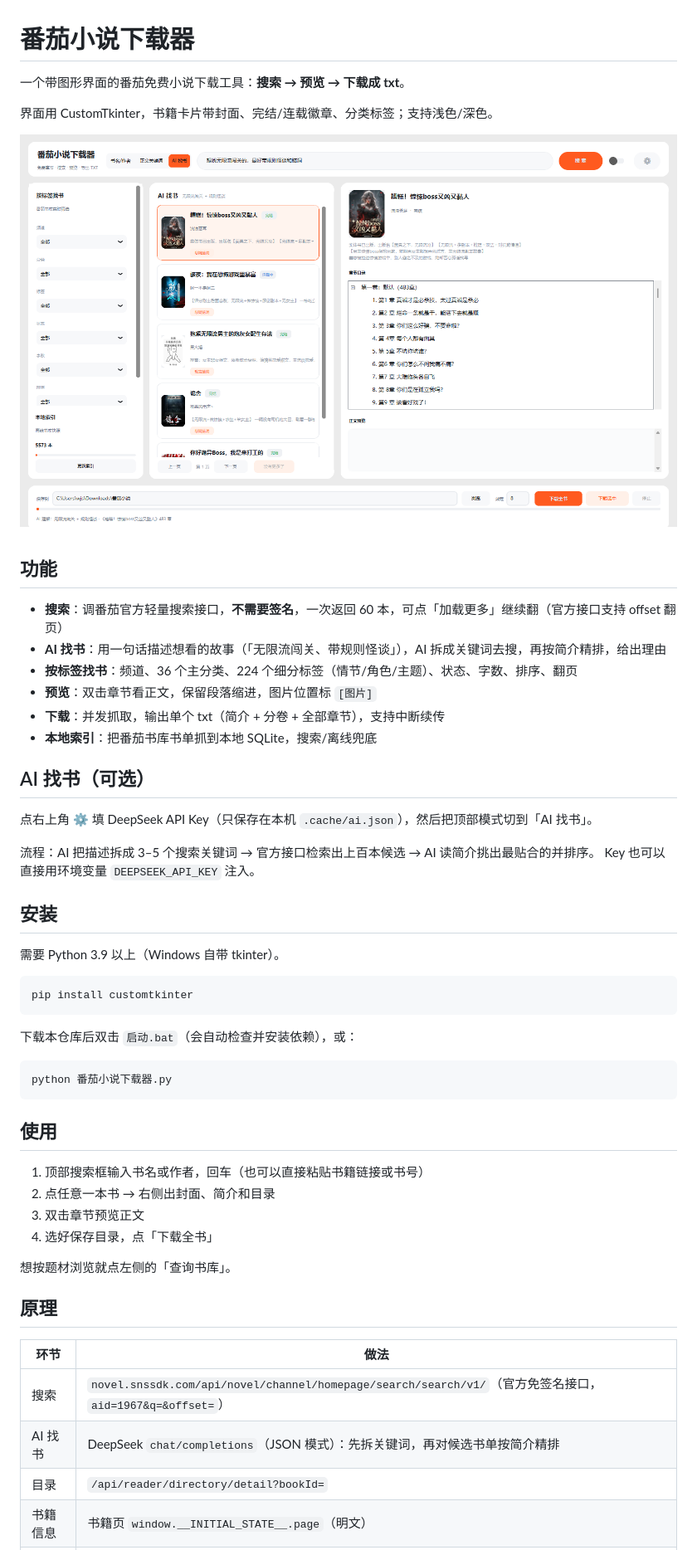
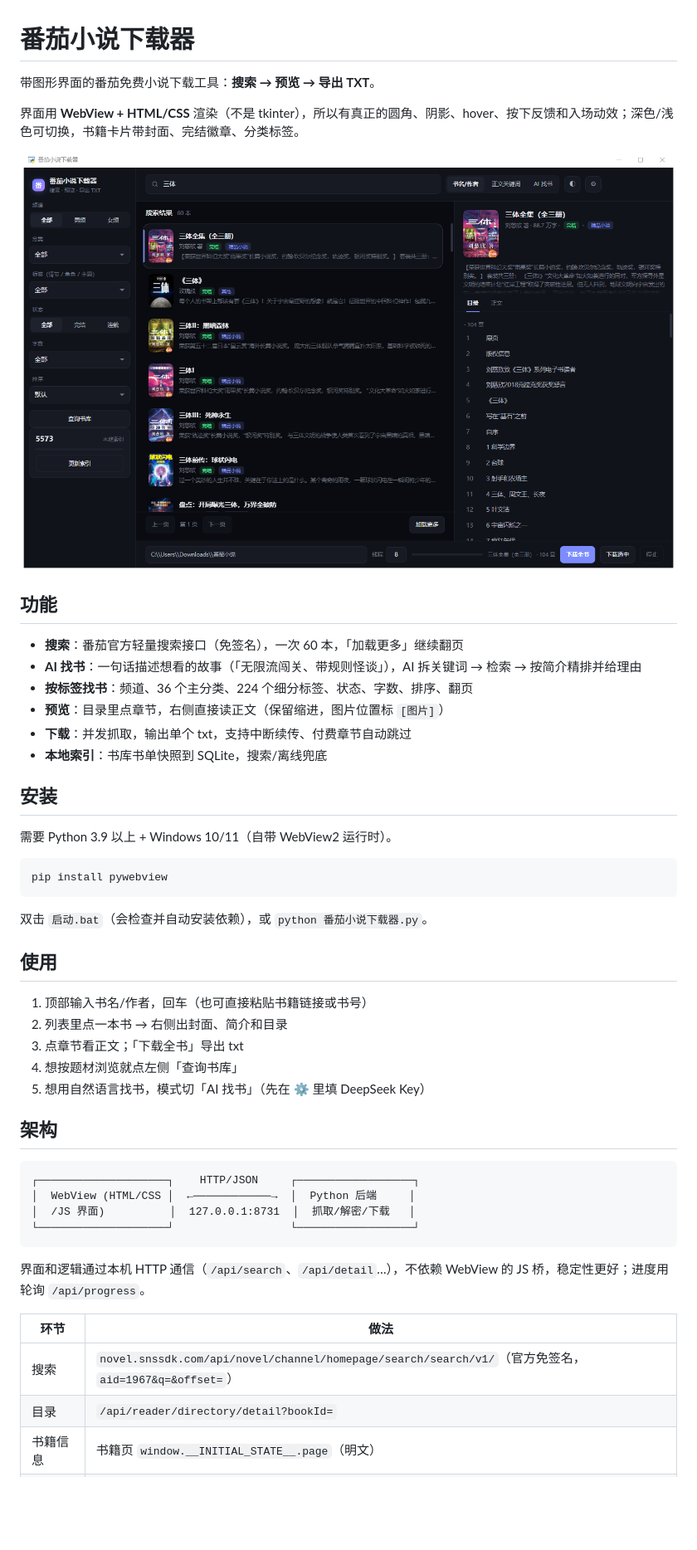
Before and after one commit to tomotake0101/fanqie-novel-downloader, a Markdown page: README.md, the part around one of its changes. Shown at 83% size. GitHub-like rendering; pictures changed too: 界面截图.png; blank space fills up the shorter version.

````diff
--- a/README.md
+++ b/README.md
@@ -1,56 +1,52 @@
 # 番茄小说下载器
 
-一个带图形界面的番茄免费小说下载工具：**搜索 → 预览 → 下载成 txt**。
+带图形界面的番茄免费小说下载工具：**搜索 → 预览 → 导出 TXT**。
 
-界面用 CustomTkinter，书籍卡片带封面、完结/连载徽章、分类标签；支持浅色/深色。
+界面用 **WebView + HTML/CSS** 渲染（不是 tkinter），所以有真正的圆角、阴影、hover、按下反馈和入场动效；深色/浅色可切换，书籍卡片带封面、完结徽章、分类标签。
 
 ![界面](界面截图.png)
 
 ## 功能
 
-- **搜索**：调番茄官方轻量搜索接口，**不需要签名**，一次返回 60 本，可点「加载更多」继续翻（官方接口支持 offset 翻页）
-- **AI 找书**：用一句话描述想看的故事（「无限流闯关、带规则怪谈」），AI 拆成关键词去搜，再按简介精排，给出理由
-- **按标签找书**：频道、36 个主分类、224 个细分标签（情节/角色/主题）、状态、字数、排序、翻页
-- **预览**：双击章节看正文，保留段落缩进，图片位置标 `[图片]`
-- **下载**：并发抓取，输出单个 txt（简介 + 分卷 + 全部章节），支持中断续传
-- **本地索引**：把番茄书库书单抓到本地 SQLite，搜索/离线兜底
-
-## AI 找书（可选）
-
-点右上角 ⚙ 填 DeepSeek API Key（只保存在本机 `.cache/ai.json`），然后把顶部模式切到「AI 找书」。
-
-流程：AI 把描述拆成 3–5 个搜索关键词 → 官方接口检索出上百本候选 → AI 读简介挑出最贴合的并排序。
-Key 也可以直接用环境变量 `DEEPSEEK_API_KEY` 注入。
+- **搜索**：番茄官方轻量搜索接口（免签名），一次 60 本，「加载更多」继续翻页
+- **AI 找书**：一句话描述想看的故事（「无限流闯关、带规则怪谈」），AI 拆关键词 → 检索 → 按简介精排并给理由
+- **按标签找书**：频道、36 个主分类、224 个细分标签、状态、字数、排序、翻页
+- **预览**：目录里点章节，右侧直接读正文（保留缩进，图片位置标 `[图片]`）
+- **下载**：并发抓取，输出单个 txt，支持中断续传、付费章节自动跳过
+- **本地索引**：书库书单快照到 SQLite，搜索/离线兜底
 
 ## 安装
 
-需要 Python 3.9 以上（Windows 自带 tkinter）。
+需要 Python 3.9 以上 + Windows 10/11（自带 WebView2 运行时）。
 
 ```bash
-pip install customtkinter
+pip install pywebview
 ```
 
-下载本仓库后双击 `启动.bat`（会自动检查并安装依赖），或：
-
-```bash
-python 番茄小说下载器.py
-```
+双击 `启动.bat`（会检查并自动安装依赖），或 `python 番茄小说下载器.py`。
 
 ## 使用
 
-1. 顶部搜索框输入书名或作者，回车（也可以直接粘贴书籍链接或书号）
-2. 点任意一本书 → 右侧出封面、简介和目录
-3. 双击章节预览正文
-4. 选好保存目录，点「下载全书」
+1. 顶部输入书名/作者，回车（也可直接粘贴书籍链接或书号）
+2. 列表里点一本书 → 右侧出封面、简介和目录
+3. 点章节看正文；「下载全书」导出 txt
+4. 想按题材浏览就点左侧「查询书库」
+5. 想用自然语言找书，模式切「AI 找书」（先在 ⚙ 里填 DeepSeek Key）
 
-想按题材浏览就点左侧的「查询书库」。
+## 架构
 
-## 原理
+```
+┌────────────────────┐    HTTP/JSON     ┌──────────────────┐
+│  WebView (HTML/CSS │  ←────────────→  │  Python 后端     │
+│  /JS 界面)          │  127.0.0.1:8731  │  抓取/解密/下载   │
+└────────────────────┘                  └──────────────────┘
+```
+
+界面和逻辑通过本机 HTTP 通信（`/api/search`、`/api/detail`…），不依赖 WebView 的 JS 桥，稳定性更好；进度用轮询 `/api/progress`。
 
 | 环节 | 做法 |
 | --- | --- |
-| 搜索 | `novel.snssdk.com/api/novel/channel/homepage/search/search/v1/`（官方免签名接口，`aid=1967&q=&offset=`） |
-| AI 找书 | DeepSeek `chat/completions`（JSON 模式）：先拆关键词，再对候选书单按简介精排 |
+| 搜索 | `novel.snssdk.com/api/novel/channel/homepage/search/search/v1/`（官方免签名，`aid=1967&q=&offset=`） |
 | 目录 | `/api/reader/directory/detail?bookId=` |
 | 书籍信息 | 书籍页 `window.__INITIAL_STATE__.page`（明文） |
 | 正文 | 章节页 `reader.chapterData.content` |
````
Also changed, not shown: other parts of README.md (+16 -21 lines), 3 other files.
